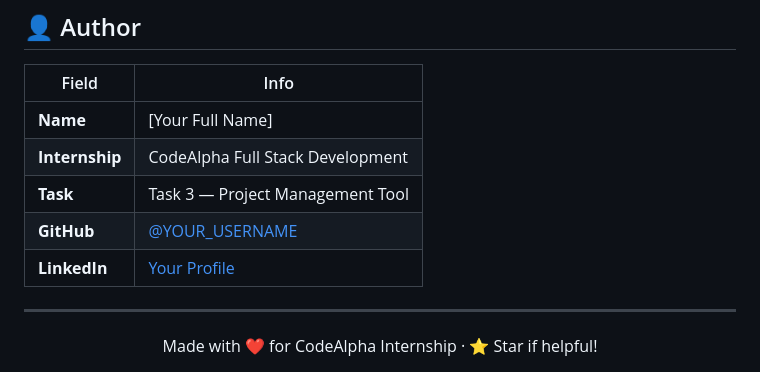
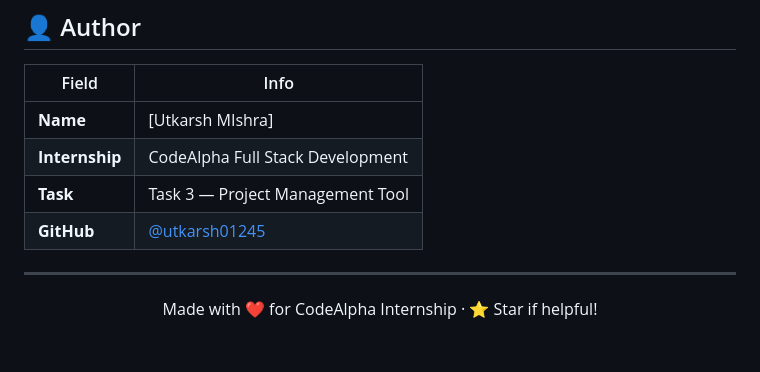
Before and after one commit to Utkarsh01245/CodeAlpha_ProjectManagement, a Markdown page: README.md, the part around the change. Drawn GitHub-style; blank space fills up the shorter version.

```diff
--- a/README.md
+++ b/README.md
@@ -173,11 +173,11 @@ http://localhost:4000
 
 | Field | Info |
 |---|---|
-| **Name** | [Your Full Name] |
+| **Name** | [Utkarsh MIshra] |
 | **Internship** | CodeAlpha Full Stack Development |
 | **Task** | Task 3 — Project Management Tool |
-| **GitHub** | [@YOUR_USERNAME](https://github.com/YOUR_USERNAME) |
-| **LinkedIn** | [Your Profile](https://linkedin.com) |
+| **GitHub** | [@utkarsh01245]([(https://github.com/Utkarsh01245)]) |
+
 
 ---
 
```
